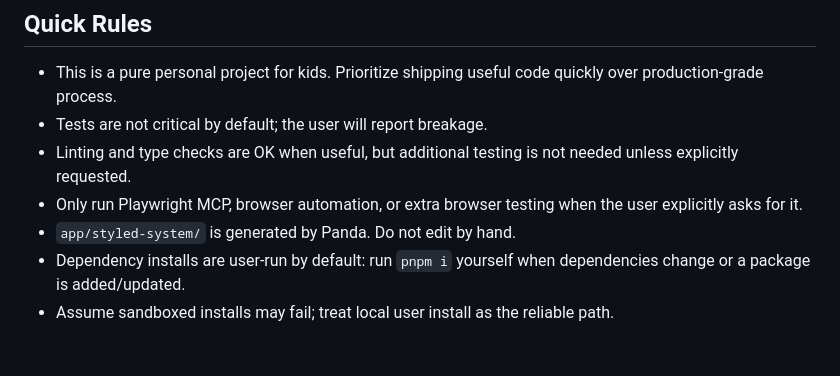
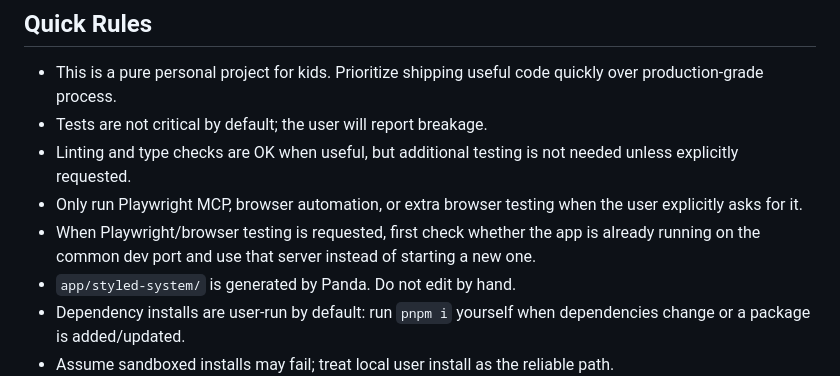
Before and after one commit to byronwall/comic-book-creator, a Markdown page: AGENTS.md, the part around the change. Drawn GitHub-style; blank space fills up the shorter version.

```diff
--- a/AGENTS.md
+++ b/AGENTS.md
@@ -6,6 +6,7 @@
 - Tests are not critical by default; the user will report breakage.
 - Linting and type checks are OK when useful, but additional testing is not needed unless explicitly requested.
 - Only run Playwright MCP, browser automation, or extra browser testing when the user explicitly asks for it.
+- When Playwright/browser testing is requested, first check whether the app is already running on the common dev port and use that server instead of starting a new one.
 - `app/styled-system/` is generated by Panda. Do not edit by hand.
 - Dependency installs are user-run by default: run `pnpm i` yourself when dependencies change or a package is added/updated.
 - Assume sandboxed installs may fail; treat local user install as the reliable path.
```
Also changed, not shown: README.md (+49 -6 lines), docs/screenshots/comic-book-editor.png, docs/screenshots/comic-book-rename-dialog.png, docs/screenshots/comic-books-index.png.
